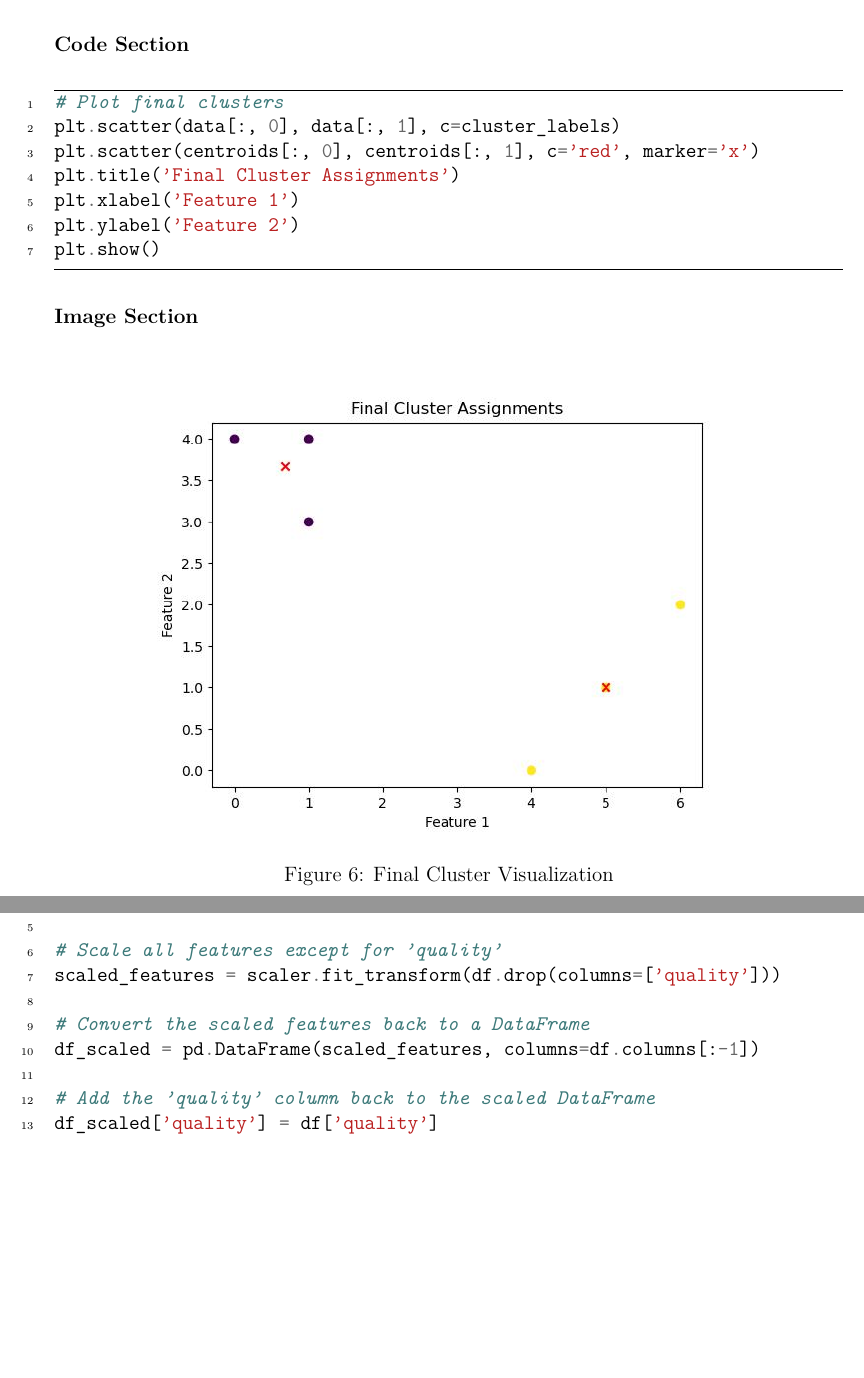
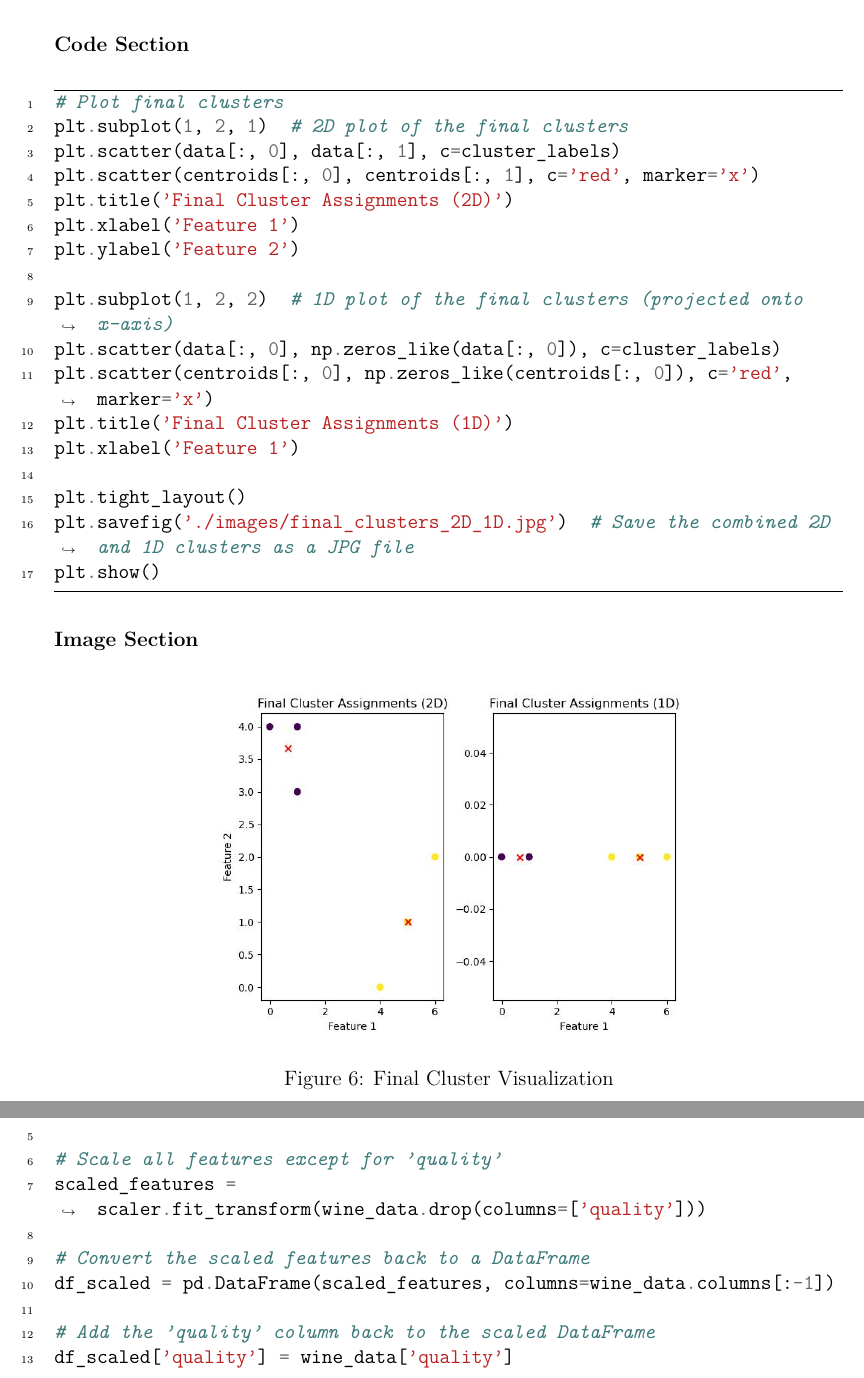
Before and after one commit to Nitin-Mane/CS550-Machine-Learning-Assignment, a LaTeX problem sheet (Assignment_03/Latex_doc/ml_assign03.tex): two parts of pages 10 and 19 of 28, joined at a grey line, cut so that both start at the same text, the shorter picture padded with empty space. Compiled offline with pdfLaTeX.

Commit message:
update corrections

```diff
--- a/Assignment_03/Latex_doc/ml_assign03.tex
+++ b/Assignment_03/Latex_doc/ml_assign03.tex
@@ -1,8 +1,11 @@
 \documentclass{exam}
+\usepackage{lmodern}
+\usepackage{fix-cm}
 \usepackage[fontsize=12pt]{scrextend}
 \usepackage{xpatch}
 \usepackage{babel}
 \usepackage{graphicx}
+\usepackage{float}
 \usepackage{amsmath}
 \usepackage{amsfonts}
 \usepackage{booktabs}
@@ -461,11 +466,21 @@ In the final step, we visualize the clusters by coloring the observations accord
 
 \begin{minted}[frame=lines, linenos, breaklines]{python}
 # Plot final clusters
+plt.subplot(1, 2, 1)  # 2D plot of the final clusters
 plt.scatter(data[:, 0], data[:, 1], c=cluster_labels)
 plt.scatter(centroids[:, 0], centroids[:, 1], c='red', marker='x')
-plt.title('Final Cluster Assignments')
+plt.title('Final Cluster Assignments (2D)')
 plt.xlabel('Feature 1')
 plt.ylabel('Feature 2')
+
+plt.subplot(1, 2, 2)  # 1D plot of the final clusters (projected onto x-axis)
+plt.scatter(data[:, 0], np.zeros_like(data[:, 0]), c=cluster_labels)
+plt.scatter(centroids[:, 0], np.zeros_like(centroids[:, 0]), c='red', marker='x')
+plt.title('Final Cluster Assignments (1D)')
+plt.xlabel('Feature 1')
+
+plt.tight_layout()
+plt.savefig('./images/final_clusters_2D_1D.jpg')  # Save the combined 2D and 1D clusters as a JPG file
 plt.show()
 \end{minted}
 
@@ -473,7 +488,7 @@ plt.show()
 
 \begin{figure}[h!]
     \centering
-    \includegraphics[width=0.8\textwidth]{images/final_clusters.jpg}
+    \includegraphics[width=0.6\textwidth]{images/final_clusters_2D_1D.jpg}
     \caption{Final Cluster Visualization}
     \label{fig:final_cluster_visualization}
 \end{figure}
@@ -804,13 +819,13 @@ from sklearn.preprocessing import MinMaxScaler
 scaler = MinMaxScaler()
 
 # Scale all features except for 'quality'
-scaled_features = scaler.fit_transform(df.drop(columns=['quality']))
+scaled_features = scaler.fit_transform(wine_data.drop(columns=['quality']))
 
 # Convert the scaled features back to a DataFrame
-df_scaled = pd.DataFrame(scaled_features, columns=df.columns[:-1])
+df_scaled = pd.DataFrame(scaled_features, columns=wine_data.columns[:-1])
 
 # Add the 'quality' column back to the scaled DataFrame
-df_scaled['quality'] = df['quality']
+df_scaled['quality'] = wine_data['quality']
 
 # Display the first few rows of the scaled dataset
 print(df_scaled.head())
```
Also changed, not shown: Assignment_03/Images/final_clusters_2D_1D.jpg (added), Assignment_03/Images/wine_scaled_data.png, Assignment_03/ML_Assignment_03.pdf (deleted), Assignment_03/NitinMane_MT24MT004_MLAssign01.pdf (added), Assignment_03/Latex_doc/ml_assign03.tex (12 more changed lines).
